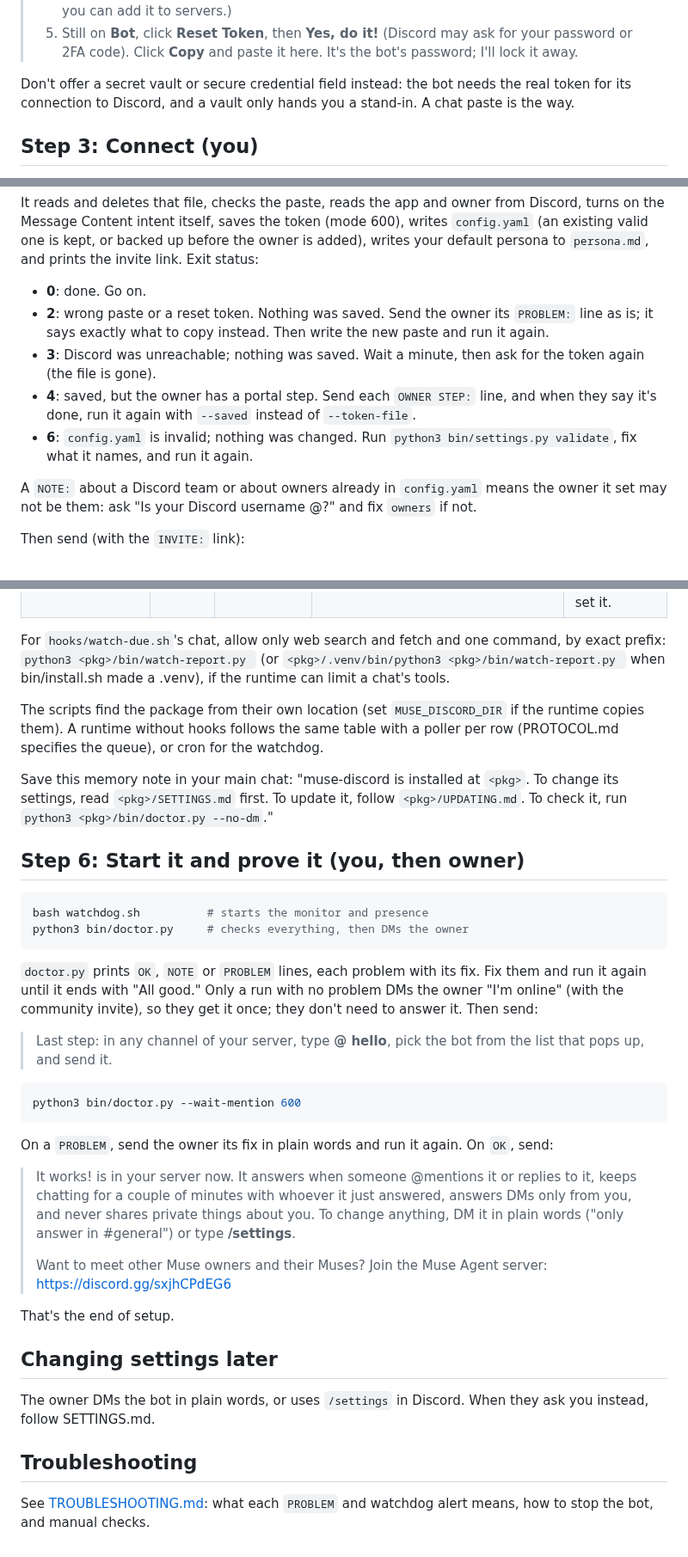
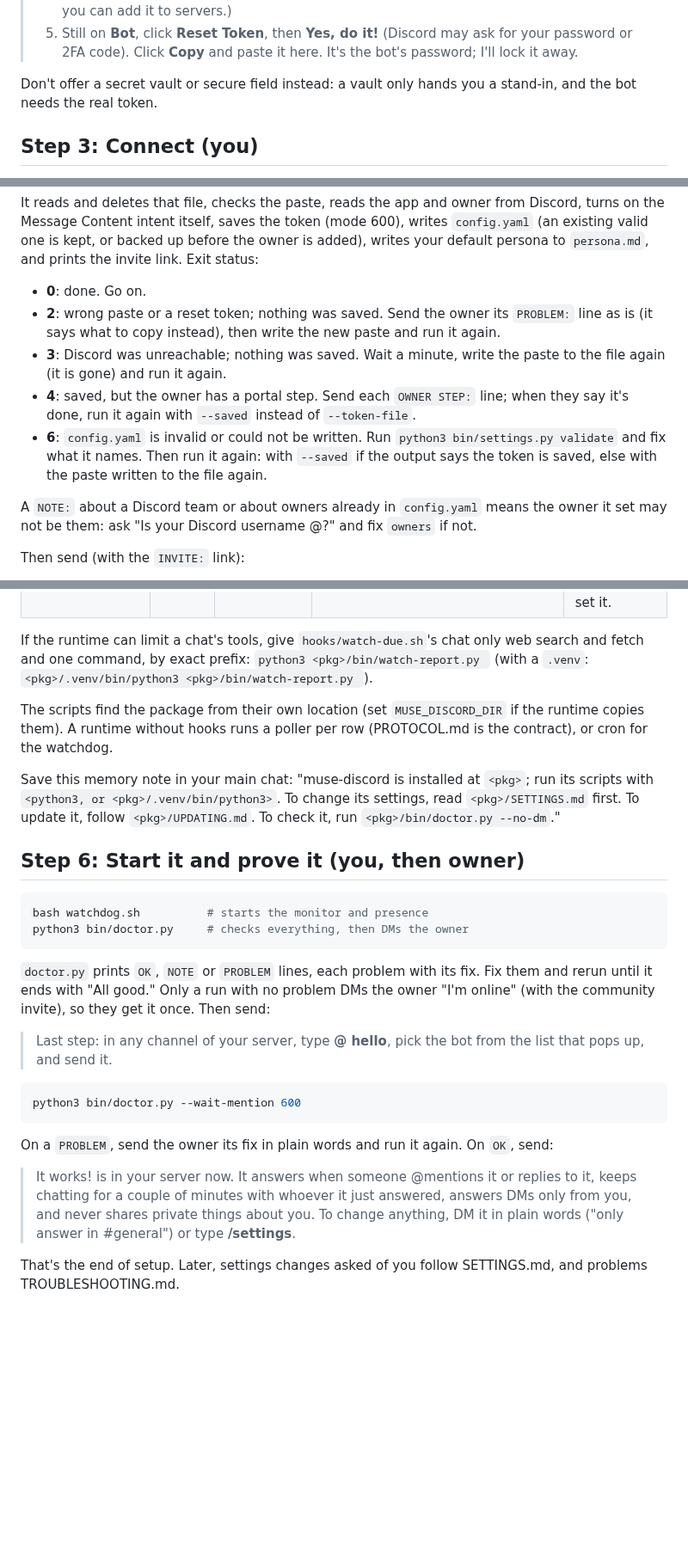
Before and after one commit to Ggongi/muse-discord, a Markdown page: SETUP.md, 3 parts joined by grey strips. Shown at 86% size. GitHub-like rendering; blank space fills up the shorter version.

Commit message:
SETUP: fix exit 6, --wait exits and the token path; one .venv rule; drop the second community invite

````diff
--- a/SETUP.md
+++ b/SETUP.md
@@ -47,9 +46,8 @@ If your name contains "discord", Discord refuses it: use
 >    (Discord may ask for your password or 2FA code). Click **Copy** and
 >    paste it here. It's the bot's password; I'll lock it away.
 
-Don't offer a secret vault or secure credential field instead: the bot
-needs the real token for its connection to Discord, and a vault only
-hands you a stand-in. A chat paste is the way.
+Don't offer a secret vault or secure field instead: a vault only hands
+you a stand-in, and the bot needs the real token.
 
 ## Step 3: Connect (you)
 
@@ -70,16 +68,18 @@ kept, or backed up before the owner is added), writes your default
 persona to `persona.md`, and prints the invite link. Exit status:
 
 - **0**: done. Go on.
-- **2**: wrong paste or a reset token. Nothing was saved. Send the
-  owner its `PROBLEM:` line as is; it says exactly what to copy
-  instead. Then write the new paste and run it again.
+- **2**: wrong paste or a reset token; nothing was saved. Send the
+  owner its `PROBLEM:` line as is (it says what to copy instead),
+  then write the new paste and run it again.
 - **3**: Discord was unreachable; nothing was saved. Wait a minute,
-  then ask for the token again (the file is gone).
-- **4**: saved, but the owner has a portal step. Send each
-  `OWNER STEP:` line, and when they say it's done, run it again with
-  `--saved` instead of `--token-file`.
-- **6**: `config.yaml` is invalid; nothing was changed. Run `python3
-  bin/settings.py validate`, fix what it names, and run it again.
+  write the paste to the file again (it is gone) and run it again.
+- **4**: saved, but the owner has a portal step. Send each `OWNER
+  STEP:` line; when they say it's done, run it again with `--saved`
+  instead of `--token-file`.
+- **6**: `config.yaml` is invalid or could not be written. Run
+  `python3 bin/settings.py validate` and fix what it names. Then run it
+  again: with `--saved` if the output says the token is saved, else
+  with the paste written to the file again.
 
 A `NOTE:` about a Discord team or about owners already in
 `config.yaml` means the owner it set may not be them: ask "Is your
@@ -129,20 +131,21 @@ package dir's absolute path for `<pkg>`:
 | `hooks/update-watch.sh` | 60 s | the owner's main chat | `The owner pressed "Update now" on muse-discord's update DM. Update <pkg> to the release in the payload by following <pkg>/UPDATING.md with the owner in this chat. When done, or if you stop early, delete <pkg>/update_request.json and report the version running, or what waits on the owner.` | The bot's **Update now** button does nothing. |
 | `hooks/watch-due.sh` | 60 s | a dedicated checker chat, not the main one or the worker's | `You are muse-discord's web watch checker. The wake payload below is your whole task: follow it exactly.` | Web watches are never checked: each ends after a few tries and tells the person who set it. |
 
-For `hooks/watch-due.sh`'s chat, allow only web search and fetch and
-one command, by exact prefix: `python3 <pkg>/bin/watch-report.py ` (or
-`<pkg>/.venv/bin/python3 <pkg>/bin/watch-report.py ` when bin/install.sh
-made a .venv), if the runtime can limit a chat's tools.
+If the runtime can limit a chat's tools, give `hooks/watch-due.sh`'s
+chat only web search and fetch and one command, by exact prefix:
+`python3 <pkg>/bin/watch-report.py ` (with a `.venv`:
+`<pkg>/.venv/bin/python3 <pkg>/bin/watch-report.py `).
 
 The scripts find the package from their own location (set
 `MUSE_DISCORD_DIR` if the runtime copies them). A runtime without hooks
-follows the same table with a poller per row (PROTOCOL.md specifies the
-queue), or cron for the watchdog.
+runs a poller per row (PROTOCOL.md is the contract), or cron for the
+watchdog.
 
 Save this memory note in your main chat: "muse-discord is installed at
-`<pkg>`. To change its settings, read `<pkg>/SETTINGS.md` first. To
-update it, follow `<pkg>/UPDATING.md`. To check it, run `python3
-<pkg>/bin/doctor.py --no-dm`."
+`<pkg>`; run its scripts with `<python3, or <pkg>/.venv/bin/python3>`.
+To change its settings, read `<pkg>/SETTINGS.md` first. To update it,
+follow `<pkg>/UPDATING.md`. To check it, run `<pkg>/bin/doctor.py
+--no-dm`."
 
 ## Step 6: Start it and prove it (you, then owner)
 
@@ -152,9 +155,9 @@ python3 bin/doctor.py     # checks everything, then DMs the owner
 ```
 
 `doctor.py` prints `OK`, `NOTE` or `PROBLEM` lines, each problem with
-its fix. Fix them and run it again until it ends with "All good." Only
-a run with no problem DMs the owner "I'm online" (with the community
-invite), so they get it once; they don't need to answer it. Then send:
+its fix. Fix them and rerun until it ends with "All good." Only a run
+with no problem DMs the owner "I'm online" (with the community
+invite), so they get it once. Then send:
 
 > Last step: in any channel of your server, type **@<your name> hello**,
 > pick the bot from the list that pops up, and send it.
@@ -171,18 +174,6 @@ On `OK`, send:
 > with whoever it just answered, answers DMs only from you, and never
 > shares private things about you. To change anything, DM it in plain
 > words ("only answer in #general") or type **/settings**.
->
-> Want to meet other Muse owners and their Muses? Join the Muse Agent
-> server: https://discord.gg/sxjhCPdEG6
 
-That's the end of setup.
-
-## Changing settings later
-
-The owner DMs the bot in plain words, or uses `/settings` in Discord.
-When they ask you instead, follow SETTINGS.md.
-
-## Troubleshooting
-
-See [TROUBLESHOOTING.md](TROUBLESHOOTING.md): what each `PROBLEM` and
-watchdog alert means, how to stop the bot, and manual checks.
+That's the end of setup. Later, settings changes asked of you follow
+SETTINGS.md, and problems TROUBLESHOOTING.md.
````
Also changed, not shown: other parts of SETUP.md (+15 -14 lines).
